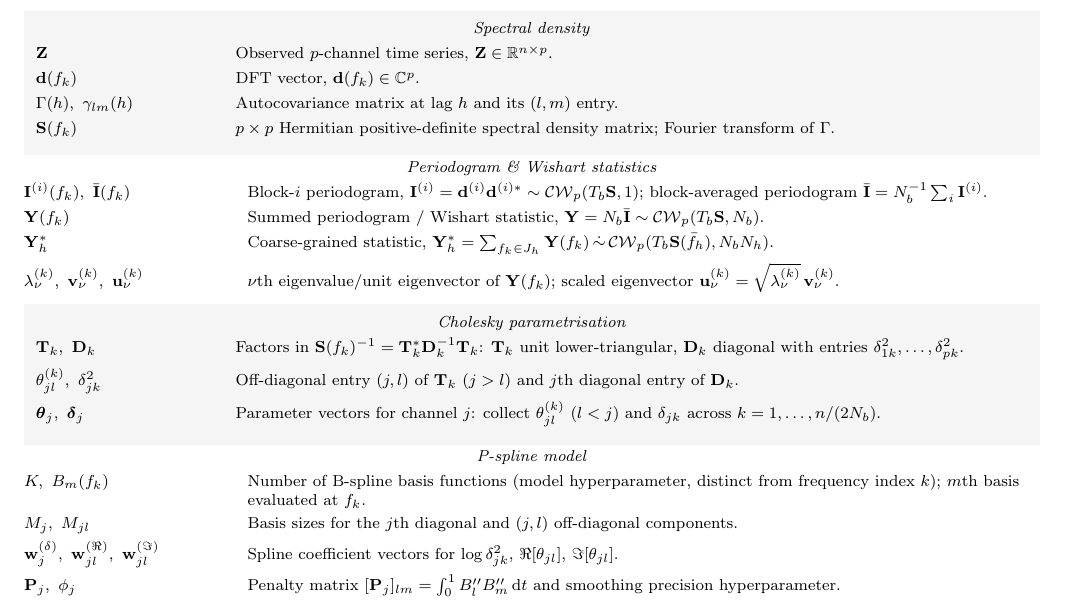
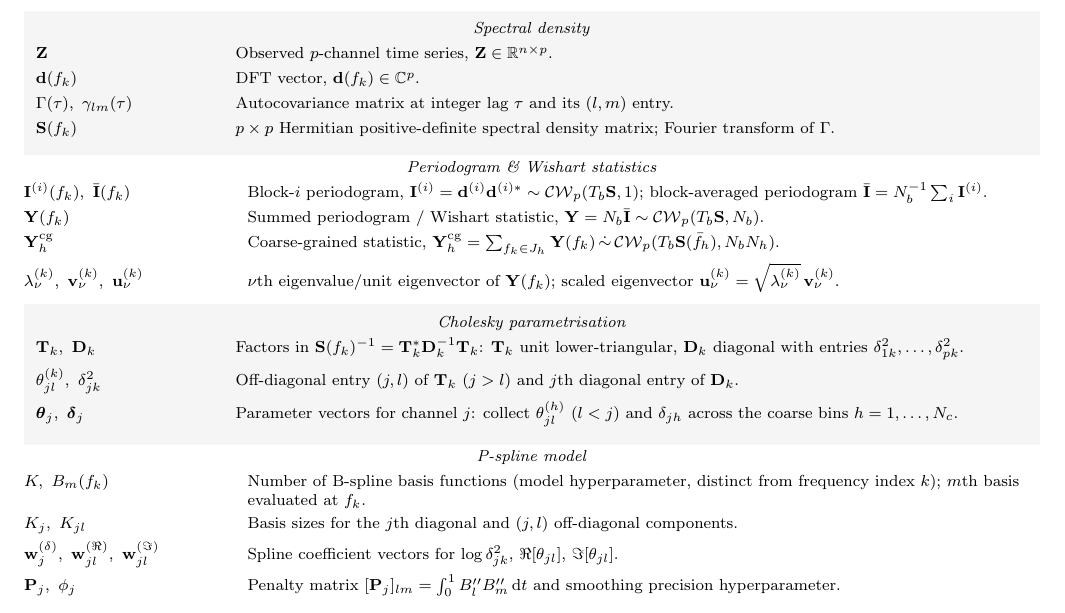
Before and after one commit to nz-gravity/multivar_pspline_manuscript, a LaTeX paper (src/tex/ms.tex, which reads src/tex/definitions_table.tex): part of page 14 of 16, cut so that both start at the same text. Compiled offline with pdfLaTeX; a LaTeX package or settings file that is missing is left out.

Commit message:
[showyourwork] overleaf sync tex pull files

```diff
--- a/src/tex/definitions_table.tex
+++ b/src/tex/definitions_table.tex
@@ -43,26 +43,26 @@
     \groupshaded{Spectral density}{%
         \defitem{$\Z$}{Observed $p$-channel time series, $\Z\in\mathbb{R}^{n\times p}$.}
         \defitem{$\d(f_k)$}{DFT vector, $\d(f_k)\in\mathbb{C}^p$.}
-        \defitem{$\Gamma(h),\ \gamma_{lm}(h)$}{Autocovariance matrix at lag $h$ and its $(l,m)$ entry.}
+        \defitem{$\Gamma(\tau),\ \gamma_{lm}(\tau)$}{Autocovariance matrix at integer lag $\tau$ and its $(l,m)$ entry.}
         \defitem{$\S(f_k)$}{$p\times p$ Hermitian positive-definite spectral density matrix; Fourier transform of $\Gamma$.}
     }
 
     \groupplain{Periodogram \& Wishart statistics}{%
         \defitem{$\I^{(i)}(f_k),\ \bar\I(f_k)$}{Block-$i$ periodogram, $\I^{(i)}=\d^{(i)}\d^{(i)*}\sim\mathcal{CW}_p(T_b\S,1)$; block-averaged periodogram $\bar\I=N_b^{-1}\sum_i\I^{(i)}$.}
         \defitem{$\Y(f_k)$}{Summed periodogram / Wishart statistic, $\Y=N_b\bar\I\sim\mathcal{CW}_p(T_b\S,N_b)$.}
-        \defitem{$\Y_h^{*}$}{Coarse-grained statistic, $\Y_h^*=\sum_{f_k\in J_h}\Y(f_k)\,\dot\sim\,\mathcal{CW}_p(T_b\S(\bar f_h),N_bN_h)$.}
+        \defitem{$\Y_h^{\mathrm{cg}}$}{Coarse-grained statistic, $\Y_h^{\mathrm{cg}}=\sum_{f_k\in J_h}\Y(f_k)\,\dot\sim\,\mathcal{CW}_p(T_b\S(\bar f_h),N_bN_h)$.}
         \defitem{$\lambda_\nu^{(k)},\ \v_\nu^{(k)},\ \u_\nu^{(k)}$}{$\nu$th eigenvalue/unit eigenvector of $\Y(f_k)$; scaled eigenvector $\u_\nu^{(k)}=\sqrt{\lambda_\nu^{(k)}}\,\v_\nu^{(k)}$.}
     }
 
     \groupshaded{Cholesky parametrisation}{%
         \defitem{$\mathbf{T}_k,\ \mathbf{D}_k$}{Factors in $\S(f_k)^{-1}=\mathbf{T}_k^*\mathbf{D}_k^{-1}\mathbf{T}_k$: $\mathbf{T}_k$ unit lower-triangular, $\mathbf{D}_k$ diagonal with entries $\delta_{1k}^2,\ldots,\delta_{pk}^2$.}
         \defitem{$\theta_{jl}^{(k)},\ \delta_{jk}^2$}{Off-diagonal entry $(j,l)$ of $\mathbf{T}_k$ ($j>l$) and $j$th diagonal entry of $\mathbf{D}_k$.}
-        \defitem{$\btheta_j,\ \bdelta_j$}{Parameter vectors for channel $j$: collect $\theta_{jl}^{(k)}$ ($l<j$) and $\delta_{jk}$ across $k=1,\ldots,n/(2N_b)$.}
+        \defitem{$\btheta_j,\ \bdelta_j$}{Parameter vectors for channel $j$: collect $\theta_{jl}^{(h)}$ ($l<j$) and $\delta_{jh}$ across the coarse bins $h=1,\ldots,N_c$.}
     }
 
     \groupplain{P-spline model}{%
         \defitem{$K,\ B_m(f_k)$}{Number of B-spline basis functions (model hyperparameter, distinct from frequency index $k$); $m$th basis evaluated at $f_k$.}
-        \defitem{$M_j,\ M_{jl}$}{Basis sizes for the $j$th diagonal and $(j,l)$ off-diagonal components.}
+        \defitem{$K_j,\ K_{jl}$}{Basis sizes for the $j$th diagonal and $(j,l)$ off-diagonal components.}
         \defitem{$\mathbf{w}_j^{(\delta)},\ \mathbf{w}_{jl}^{(\Re)},\ \mathbf{w}_{jl}^{(\Im)}$}{Spline coefficient vectors for $\log\delta_{jk}^2$, $\Re[\theta_{jl}]$, $\Im[\theta_{jl}]$.}
         \defitem{$\mathbf{P}_j,\ \phi_j$}{Penalty matrix $[\mathbf{P}_j]_{lm}=\int_0^1 B_l''B_m''\,\mathrm{d}t$ and smoothing precision hyperparameter.}
     }
```
Also changed, not shown: src/tex/blocked_likelihood_tikz.tex (+2 -2 lines), src/tex/bib.bib (line endings or trailing spaces).
